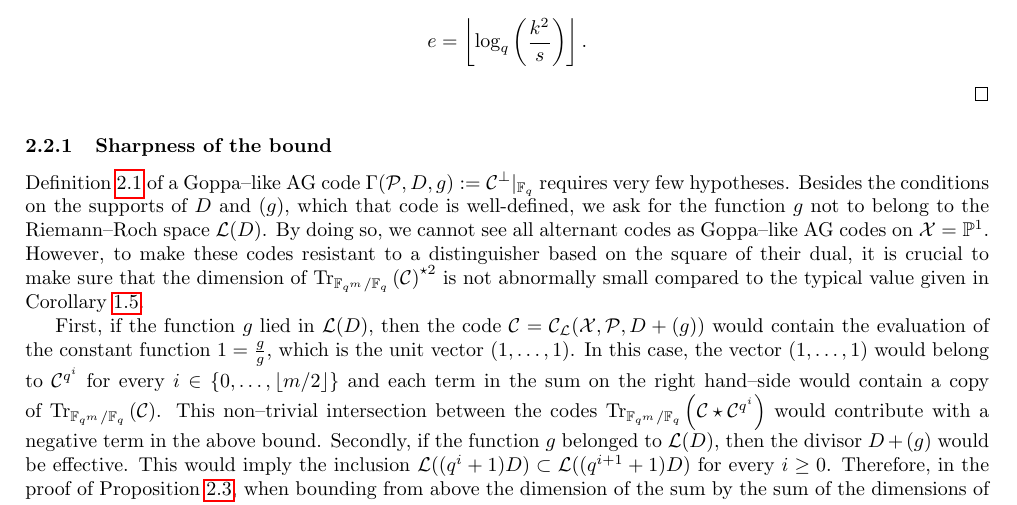
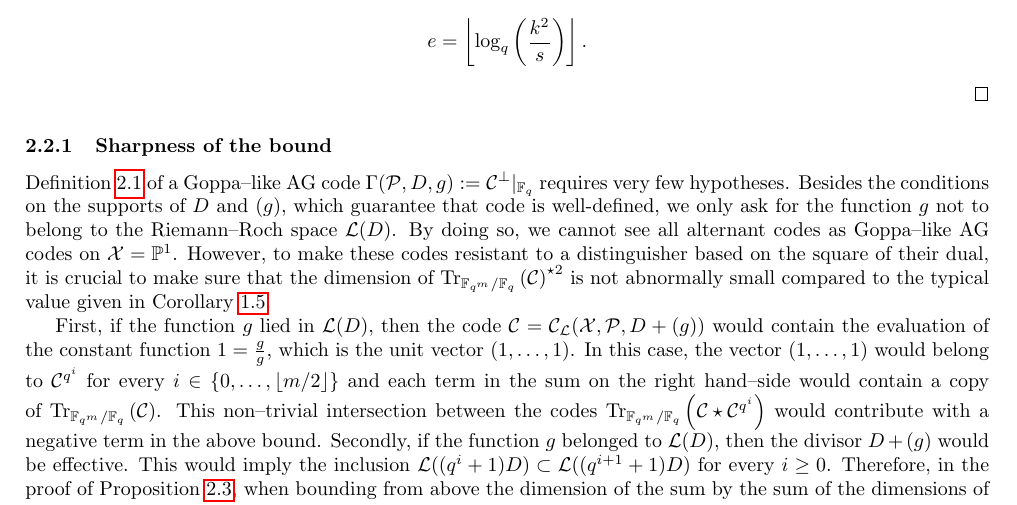
Before and after one commit to Reiikar/Distinguisher, a LaTeX paper (src/Hermitian_SSAG_distinguisher.tex): part of page 8 of 16, cut so that both start at the same text. Compiled offline with pdfLaTeX.

Commit message:
mot manquant

```diff
--- a/src/Hermitian_SSAG_distinguisher.tex
+++ b/src/Hermitian_SSAG_distinguisher.tex
@@ -362,7 +362,7 @@ $$e =  \left\lfloor \log_q\left(\dfrac{k^2}{s}\right)\right\rfloor.$$
 
 \subsubsection{Sharpness of the bound}
 
-Definition \ref{def:Goppa--like_AG_code} of a Goppa--like AG code $\Gamma(\calP,D,g) := \calC^{\perp}|_{\fq}$ requires very few hypotheses. Besides the conditions on the supports of $D$ and $(g)$, which that code is well-defined, we ask for the function $g$ not to belong to the Riemann--Roch space $\calL(D)$. By doing so, we cannot see all alternant codes as Goppa--like AG codes on $\calX=\PP^1$. However, to make these codes resistant to a distinguisher based on the square of their dual, it is crucial to make sure that the dimension of $\Tr{\calC}^{\star 2}$ is not abnormally small compared to the typical value given in Corollary \ref{coro:first_bound_square_of_trace}.
+Definition \ref{def:Goppa--like_AG_code} of a Goppa--like AG code $\Gamma(\calP,D,g) := \calC^{\perp}|_{\fq}$ requires very few hypotheses. Besides the conditions on the supports of $D$ and $(g)$, which guarantee that code is well-defined, we only ask for the function $g$ not to belong to the Riemann--Roch space $\calL(D)$. By doing so, we cannot see all alternant codes as Goppa--like AG codes on $\calX=\PP^1$. However, to make these codes resistant to a distinguisher based on the square of their dual, it is crucial to make sure that the dimension of $\Tr{\calC}^{\star 2}$ is not abnormally small compared to the typical value given in Corollary \ref{coro:first_bound_square_of_trace}.
 
 First, if the function $g$ lied in $\calL(D)$, then the code $\calC= \calC_{\calL}(\calX,\calP,D+(g))$ would contain the evaluation of the constant function $1=\frac{g}{g}$, which is the unit vector $(1,\dots,1)$. In this case, the vector $(1,\dots,1)$ would belong to $\calC^{q^i}$ for every $i \in \{0,\dots, \lfloor{m/2} \rfloor\}$ and each term in the sum on the right hand--side would contain a copy of $\Tr{\calC}$. This non--trivial intersection between the codes $\Tr{\calC\star \calC^{q^i}}$ would contribute with a negative term in the above bound.
 Secondly, if the function $g$ belonged to $\calL(D)$, then the divisor $D+(g)$ would be effective. This would imply the inclusion $\calL((q^i+1)D) \subset \calL((q^{i+1}+1)D)$ for every $i \geq 0$. Therefore, in the proof of Proposition \ref{prop:bound_dim_using_inclusions}, when bounding from above the dimension of the sum by the sum of the dimensions of the trace codes, we would have no chance to get a sharp bound.
```
